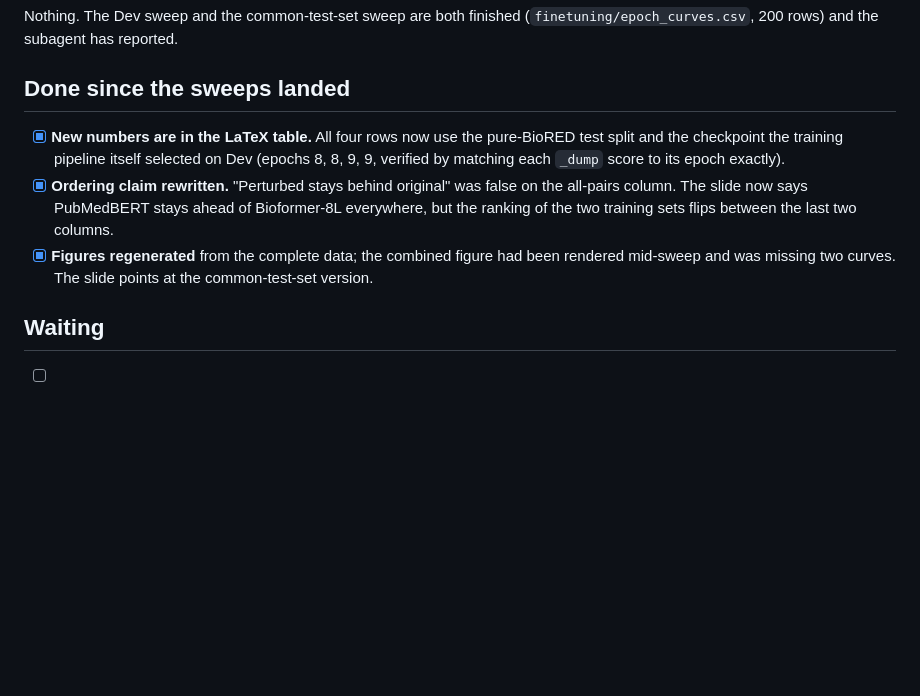
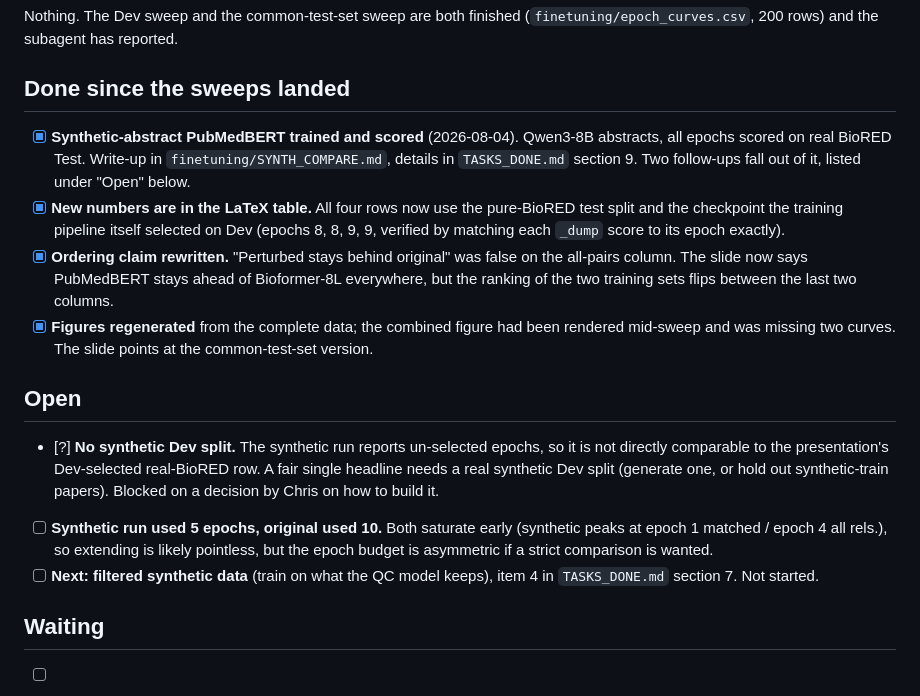
Before and after one commit to FMLabonte/LLMs_for_NEL, a Markdown page: LOOSE_ENDS.md, the part around the change. GitHub-like rendering; blank space fills up the shorter version.

```diff
--- a/LOOSE_ENDS.md
+++ b/LOOSE_ENDS.md
@@ -16,6 +16,9 @@ Nothing. The Dev sweep and the common-test-set sweep are both finished
 
 ## Done since the sweeps landed
 
+- [x] **Synthetic-abstract PubMedBERT trained and scored** (2026-08-04). Qwen3-8B abstracts,
+  all epochs scored on real BioRED Test. Write-up in `finetuning/SYNTH_COMPARE.md`, details in
+  `TASKS_DONE.md` section 9. Two follow-ups fall out of it, listed under "Open" below.
 - [x] **New numbers are in the LaTeX table.** All four rows now use the pure-BioRED test
   split and the checkpoint the training pipeline itself selected on Dev (epochs 8, 8, 9, 9,
   verified by matching each `_dump` score to its epoch exactly).
@@ -24,6 +27,18 @@ Nothing. The Dev sweep and the common-test-set sweep are both finished
   but the ranking of the two training sets flips between the last two columns.
 - [x] **Figures regenerated** from the complete data; the combined figure had been rendered
   mid-sweep and was missing two curves. The slide points at the common-test-set version.
+
+## Open
+
+- [?] **No synthetic Dev split.** The synthetic run reports un-selected epochs, so it is not
+  directly comparable to the presentation's Dev-selected real-BioRED row. A fair single headline
+  needs a real synthetic Dev split (generate one, or hold out synthetic-train papers). Blocked on
+  a decision by Chris on how to build it.
+- [ ] **Synthetic run used 5 epochs, original used 10.** Both saturate early (synthetic peaks at
+  epoch 1 matched / epoch 4 all rels.), so extending is likely pointless, but the epoch budget is
+  asymmetric if a strict comparison is wanted.
+- [ ] **Next: filtered synthetic data** (train on what the QC model keeps), item 4 in
+  `TASKS_DONE.md` section 7. Not started.
 
 ## Waiting
 
```
Also changed, not shown: TASKS_DONE.md (+41 -1 lines), finetuning/SYNTH_COMPARE.md (added, +63 -0 lines).
